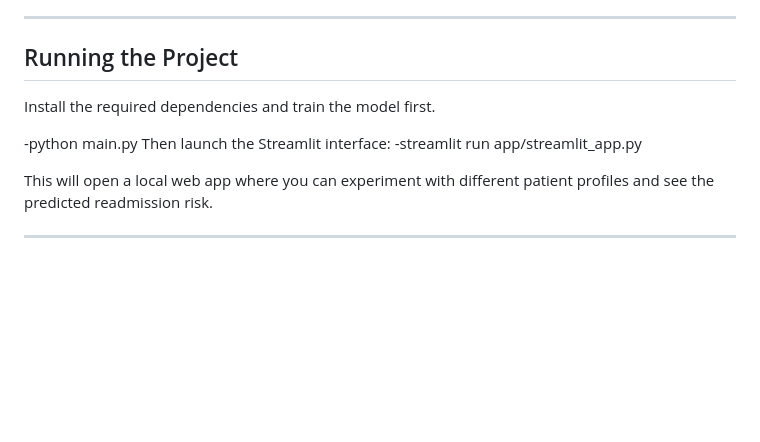
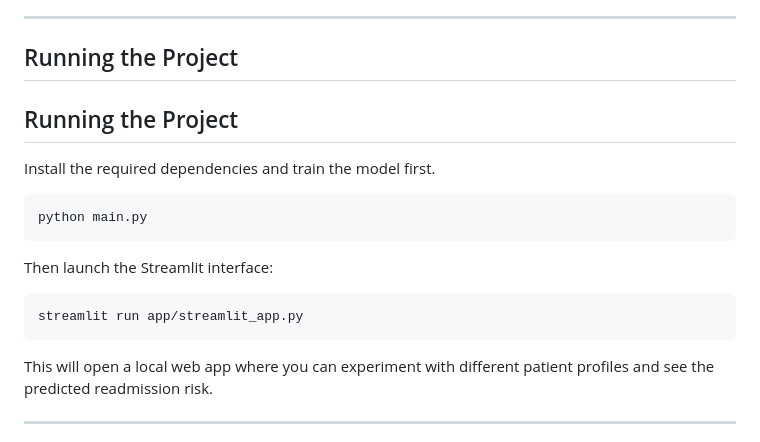
Before and after one commit to kpkanth7/Diabetic_Readmission_Risk_Prediction, a Markdown page: README.md, the part around the change. GitHub-like rendering; blank space fills up the shorter version.

````diff
--- a/README.md
+++ b/README.md
@@ -132,12 +132,17 @@ Overall, the project shows that while predicting readmissions is challenging due
 
 ## Running the Project
 
+## Running the Project
+
 Install the required dependencies and train the model first.
 
--python main.py
+```bash
+python main.py
+```
 Then launch the Streamlit interface:
--streamlit run app/streamlit_app.py
-
+```bash
+streamlit run app/streamlit_app.py
+```
 This will open a local web app where you can experiment with different patient profiles and see the predicted readmission risk.
 
 ---
````
